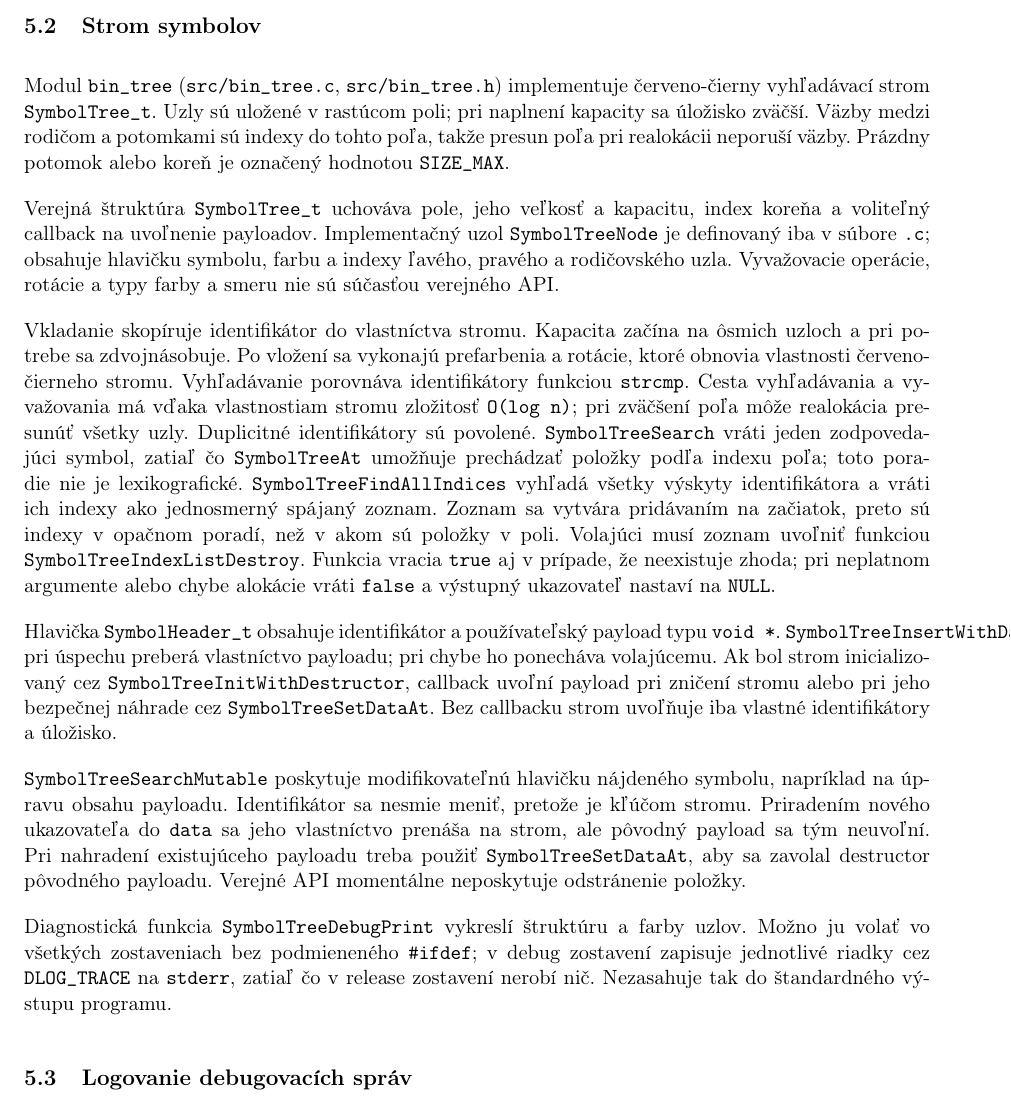
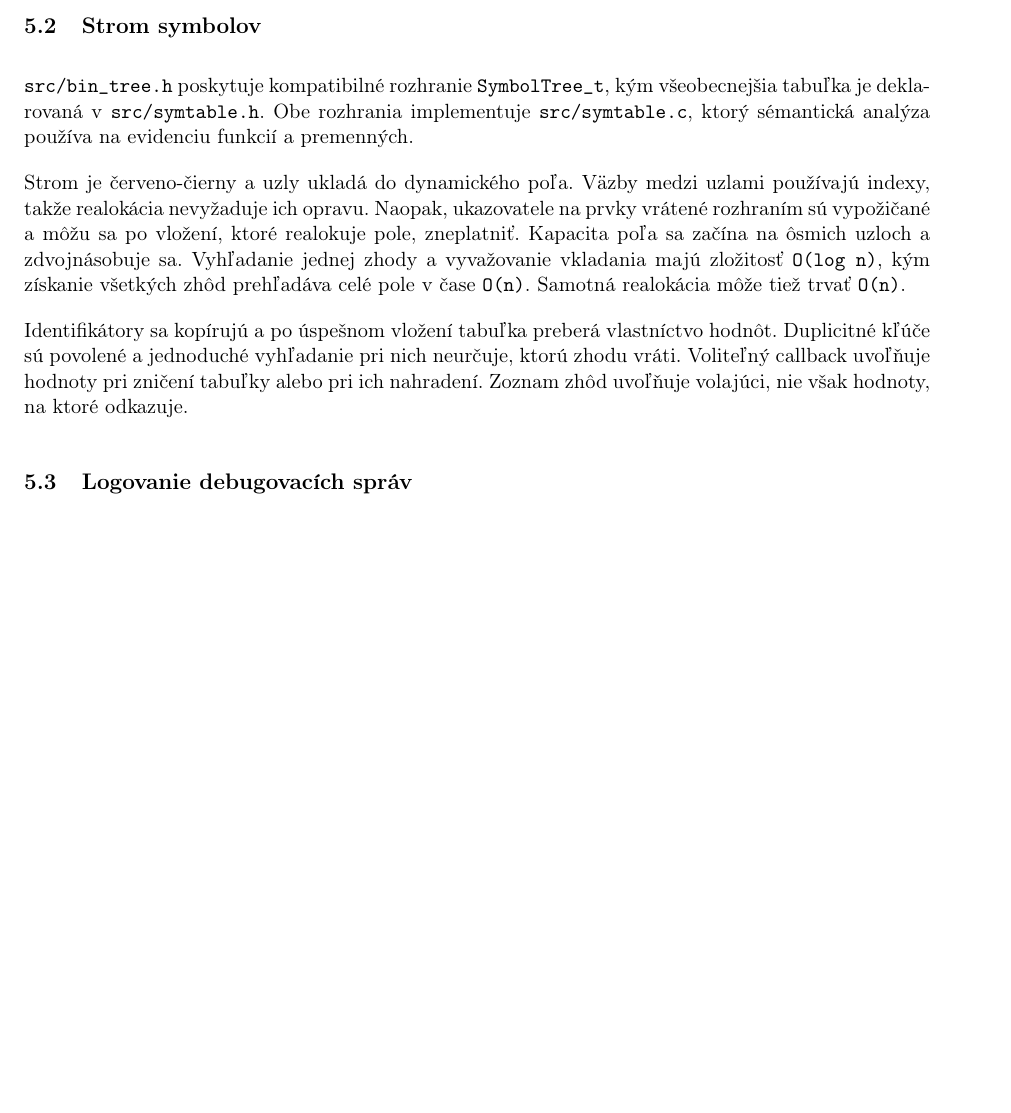
Before and after one commit to TekMike365/ifj26c, a LaTeX document (docs/dokumentace.tex): part of page 19 of 22, cut so that both start at the same text, the shorter picture padded with empty space. Compiled offline with pdfLaTeX.

Commit message:
docs: update old symtree docs

```diff
--- a/docs/dokumentace.tex
+++ b/docs/dokumentace.tex
@@ -667,58 +667,27 @@
 
   \subsection{Strom symbolov}
 
-  Modul \texttt{bin\_tree} (\texttt{src/bin\_tree.c},
-  \texttt{src/bin\_tree.h}) implementuje červeno-čierny vyhľadávací strom
-  \texttt{SymbolTree\_t}. Uzly sú uložené v rastúcom poli; pri naplnení
-  kapacity sa úložisko zväčší. Väzby medzi rodičom a potomkami sú indexy do
-  tohto poľa, takže presun poľa pri realokácii neporuší väzby. Prázdny
-  potomok alebo koreň je označený hodnotou \texttt{SIZE\_MAX}.
+  \texttt{src/bin\_tree.h} poskytuje kompatibilné rozhranie
+  \texttt{SymbolTree\_t}, kým všeobecnejšia tabuľka je deklarovaná v
+  \texttt{src/symtable.h}. Obe rozhrania implementuje
+  \texttt{src/symtable.c}, ktorý sémantická analýza používa na evidenciu
+  funkcií a premenných.
 
-  Verejná štruktúra \texttt{SymbolTree\_t} uchováva pole, jeho veľkosť a
-  kapacitu, index koreňa a voliteľný callback na uvoľnenie payloadov.
-  Implementačný uzol \texttt{SymbolTreeNode} je definovaný iba v súbore
-  \texttt{.c}; obsahuje hlavičku symbolu, farbu a indexy ľavého, pravého a
-  rodičovského uzla. Vyvažovacie operácie, rotácie a typy farby a smeru nie sú
-  súčasťou verejného API.
+  Strom je červeno-čierny a uzly ukladá do dynamického poľa. Väzby medzi
+  uzlami používajú indexy, takže realokácia nevyžaduje ich opravu. Naopak,
+  ukazovatele na prvky vrátené rozhraním sú vypožičané a môžu sa po vložení,
+  ktoré realokuje pole, zneplatniť. Kapacita poľa sa začína na ôsmich uzloch
+  a zdvojnásobuje sa. Vyhľadanie jednej zhody a vyvažovanie vkladania majú
+  zložitosť \texttt{O(log n)}, kým získanie všetkých zhôd prehľadáva celé
+  pole v čase \texttt{O(n)}. Samotná realokácia môže tiež trvať
+  \texttt{O(n)}.
 
-  Vkladanie skopíruje identifikátor do vlastníctva stromu. Kapacita začína na
-  ôsmich uzloch a pri potrebe sa zdvojnásobuje. Po vložení sa vykonajú
-  prefarbenia a rotácie, ktoré obnovia vlastnosti červeno-čierneho stromu.
-  Vyhľadávanie porovnáva identifikátory funkciou \texttt{strcmp}. Cesta
-  vyhľadávania a vyvažovania má vďaka vlastnostiam stromu zložitosť
-  \texttt{O(log n)}; pri zväčšení poľa môže realokácia presunúť všetky uzly.
-  Duplicitné identifikátory sú povolené. \texttt{SymbolTreeSearch} vráti
-  jeden zodpovedajúci symbol, zatiaľ čo \texttt{SymbolTreeAt} umožňuje
-  prechádzať položky podľa indexu poľa; toto poradie nie je lexikografické.
-  \texttt{SymbolTreeFindAllIndices} vyhľadá všetky výskyty identifikátora a
-  vráti ich indexy ako jednosmerný spájaný zoznam. Zoznam sa vytvára
-  pridávaním na začiatok, preto sú indexy v opačnom poradí, než v akom sú
-  položky v poli. Volajúci musí zoznam uvoľniť funkciou
-  \texttt{SymbolTreeIndexListDestroy}. Funkcia vracia \texttt{true} aj v
-  prípade, že neexistuje zhoda; pri neplatnom argumente alebo chybe alokácie
-  vráti \texttt{false} a výstupný ukazovateľ nastaví na \texttt{NULL}.
-
-  Hlavička \texttt{SymbolHeader\_t} obsahuje identifikátor a používateľský
-  payload typu \texttt{void *}. \texttt{SymbolTreeInsertWithData} pri úspechu
-  preberá vlastníctvo payloadu; pri chybe ho ponecháva volajúcemu. Ak bol
-  strom inicializovaný cez \texttt{SymbolTreeInitWithDestructor}, callback
-  uvoľní payload pri zničení stromu alebo pri jeho bezpečnej náhrade cez
-  \texttt{SymbolTreeSetDataAt}. Bez callbacku strom uvoľňuje iba vlastné
-  identifikátory a úložisko.
-
-  \texttt{SymbolTreeSearchMutable} poskytuje modifikovateľnú hlavičku
-  nájdeného symbolu, napríklad na úpravu obsahu payloadu. Identifikátor sa
-  nesmie meniť, pretože je kľúčom stromu. Priradením nového ukazovateľa do
-  \texttt{data} sa jeho vlastníctvo prenáša na strom, ale pôvodný payload sa
-  tým neuvoľní. Pri nahradení existujúceho payloadu treba použiť
-  \texttt{SymbolTreeSetDataAt}, aby sa zavolal destructor pôvodného payloadu.
-  Verejné API momentálne neposkytuje odstránenie položky.
-
-  Diagnostická funkcia \texttt{SymbolTreeDebugPrint} vykreslí štruktúru a
-  farby uzlov. Možno ju volať vo všetkých zostaveniach bez podmieneného
-  \texttt{\#ifdef}; v debug zostavení zapisuje jednotlivé riadky cez
-  \texttt{DLOG\_TRACE} na \texttt{stderr}, zatiaľ čo v release zostavení
-  nerobí nič. Nezasahuje tak do štandardného výstupu programu.
+  Identifikátory sa kopírujú a po úspešnom vložení tabuľka preberá vlastníctvo
+  hodnôt.
+  Duplicitné kľúče sú povolené a jednoduché vyhľadanie pri nich neurčuje,
+  ktorú zhodu vráti. Voliteľný callback uvoľňuje hodnoty pri zničení tabuľky
+  alebo pri ich nahradení. Zoznam zhôd uvoľňuje volajúci, nie však hodnoty,
+  na ktoré odkazuje.
 
   \subsection{Logovanie debugovacích správ}
 
```
